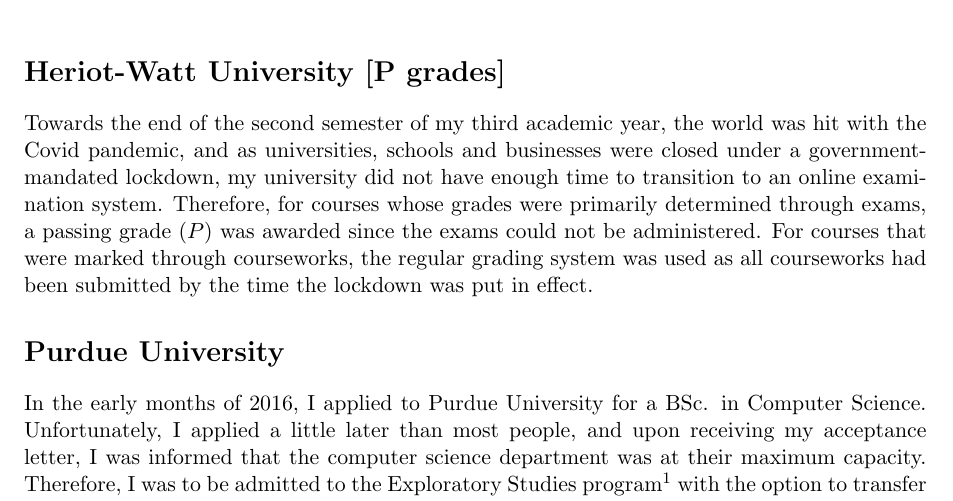
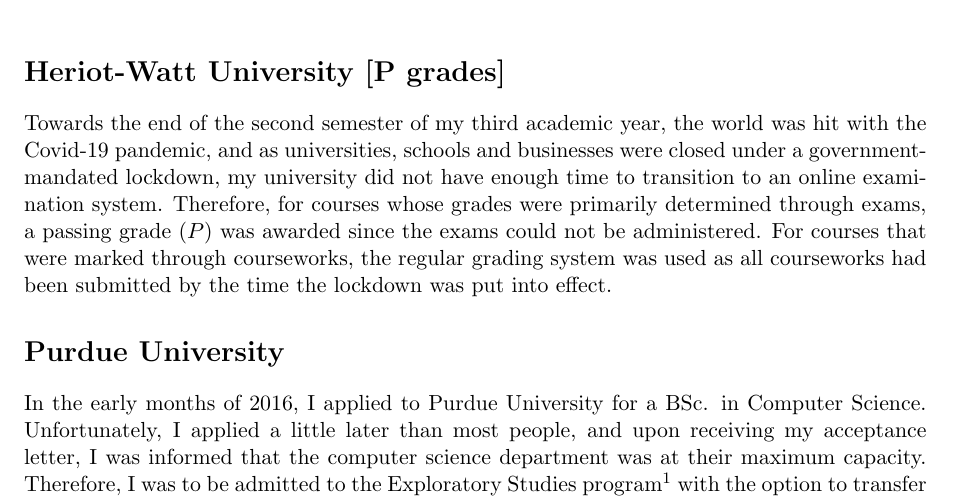
Before and after one commit to Sahil-Pattni/grad-school-applications, a LaTeX document (SOP/mitigating_circumstances.tex): part of the page, cut so that both start at the same text. Compiled offline with pdfLaTeX.

Commit message:
General update

```diff
--- a/SOP/mitigating_circumstances.tex
+++ b/SOP/mitigating_circumstances.tex
@@ -19,7 +19,7 @@
 \newcommand{\city}{Montreal}
 \newcommand{\program}{The Master of Applied Computer Science}
 % ----- SUPERVISOR ----- %
-\newcommand{\supervisor}{\textbf{Prof. Neamat El Gayar}}
+\newcommand{\supervisor}{\textbf{Professor Neamat El Gayar}}
 
 % ---- DISSERTATION TITLE ---- %
 \newcommand{\project}{Multi-Element Association Rule Derivation from Minimum Spanning Trees}
@@ -36,7 +36,7 @@
 
 % I would like to reassure you that I am not that person anymore. I do this not with empty words, but my academic performance these past four years.
 \section*{Heriot-Watt University [P grades]}
-Towards the end of the second semester of my third academic year, the world was hit with the Covid pandemic, and as universities, schools and businesses were closed under a government-mandated lockdown, my university did not have enough time to transition to an online examination system. Therefore, for courses whose grades were primarily determined through exams, a passing grade ($P$) was awarded since the exams could not be administered. For courses that were marked through courseworks, the regular grading system was used as all courseworks had been submitted by the time the lockdown was put in effect.
+Towards the end of the second semester of my third academic year, the world was hit with the Covid-19 pandemic, and as universities, schools and businesses were closed under a government-mandated lockdown, my university did not have enough time to transition to an online examination system. Therefore, for courses whose grades were primarily determined through exams, a passing grade ($P$) was awarded since the exams could not be administered. For courses that were marked through courseworks, the regular grading system was used as all courseworks had been submitted by the time the lockdown was put into effect.
 
 \section*{Purdue University}
 In the early months of 2016,  I applied to Purdue University for a BSc. in Computer Science.  Unfortunately, I applied a little later than most people, and upon receiving my acceptance letter, I was informed that the computer science department was at their maximum capacity. Therefore, I was to be admitted to the Exploratory Studies program\footnote{Equivalent to an Undecided degree} with the option to transfer into Computer Science if my GPA was kept in good standing.
```
Also changed, not shown: 3 other files.
